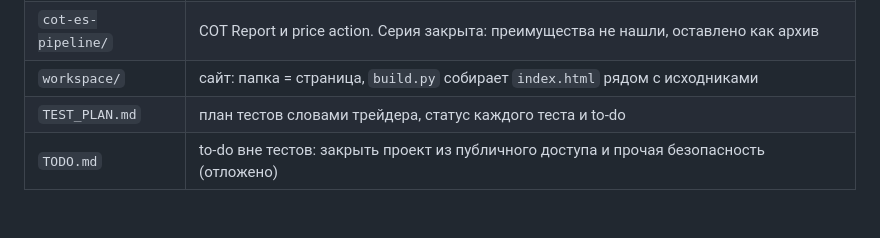
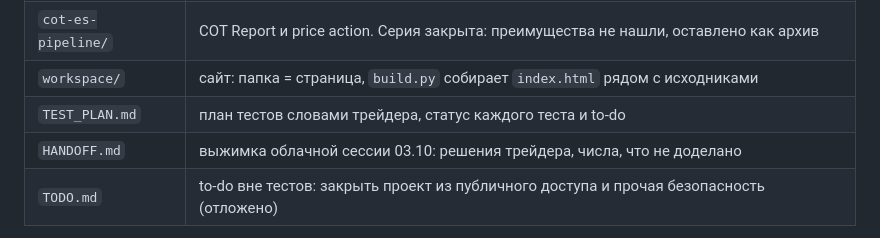
Before and after one commit to broxyfutures/algo-tests, a Markdown page: CLAUDE.md, the part around the change. GitHub-like rendering.

Commit message:
Передача контекста: HANDOFF.md с выжимкой облачной сессии 03.10
Co-Authored-By: Claude Opus 5.5 <noreply@anthropic.com>
Claude-Session: https://claude.ai/code/session_01R1HKTEMHVSjqy4vRa2RWLN

```diff
--- a/CLAUDE.md
+++ b/CLAUDE.md
@@ -9,6 +9,7 @@
 | `cot-es-pipeline/` | COT Report и price action. Серия закрыта: преимущества не нашли, оставлено как архив |
 | `workspace/` | сайт: папка = страница, `build.py` собирает `index.html` рядом с исходниками |
 | `TEST_PLAN.md` | план тестов словами трейдера, статус каждого теста и to-do |
+| `HANDOFF.md` | выжимка облачной сессии 03.10: решения трейдера, числа, что не доделано |
 | `TODO.md` | to-do вне тестов: закрыть проект из публичного доступа и прочая безопасность (отложено) |
 
 Общение с трейдером по-русски, просто и коротко. Страницы сайта тоже по-русски, без em-тире и
```
Also changed, not shown: HANDOFF.md (added, +115 -0 lines).
